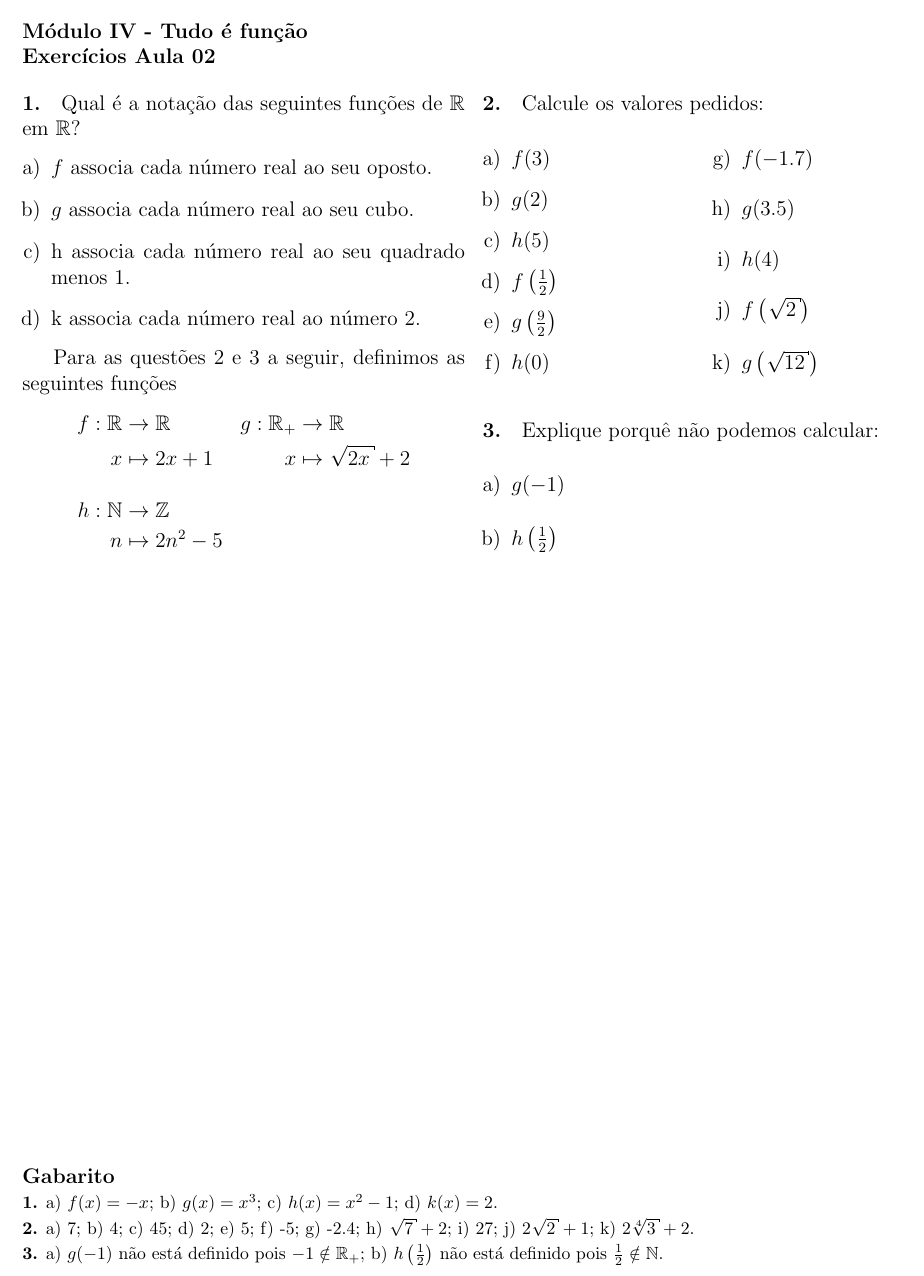
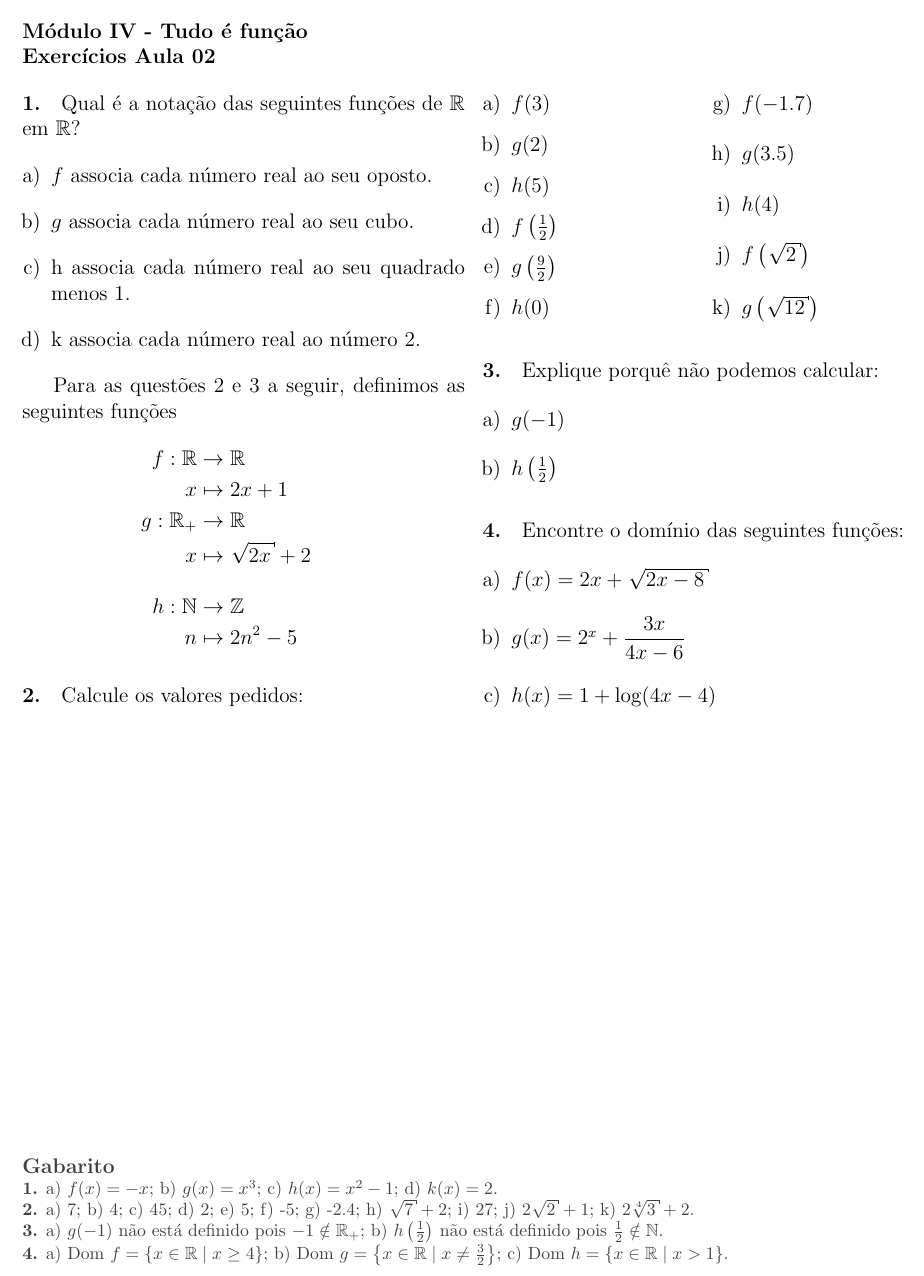
Before and after one commit to LFBossa/PIAPE-Matematica, a LaTeX document (04-funcoes/questoes02.tex): part of the page, cut so that both start at the same text. Compiled offline with pdfLaTeX.

```diff
--- a/04-funcoes/questoes02.tex
+++ b/04-funcoes/questoes02.tex
@@ -3,6 +3,7 @@
 \usepackage{amsmath, amssymb, amsfonts}
 \usepackage{multicol}
 \usepackage{enumerate}
+\usepackage{xcolor}
 
 % https://tex.stackexchange.com/questions/29834/closed-square-root-symbol
 \usepackage{letltxmacro}
@@ -35,8 +36,10 @@
 Para as questões 2 e 3 a seguir, definimos as seguintes funções
 $$
 \begin{aligned}
-f:\mathbb{R} &\to \mathbb{R} & g:\mathbb{R}_{+} & \to \mathbb{R} \\
-x &\mapsto 2x + 1 & x&\mapsto \sqrt{2x} + 2\\[1em]
+f:\mathbb{R} &\to \mathbb{R} \\
+x &\mapsto 2x + 1 \\
+g:\mathbb{R}_{+} & \to \mathbb{R} \\
+ x&\mapsto \sqrt{2x} + 2\\[1em]
 h: \mathbb{N} &\to \mathbb{Z} &   &  \\
 n &\mapsto 2n^2 - 5 &   &  \\
 \end{aligned}
@@ -64,14 +67,25 @@
         \item $g(-1)$
         \item $h\left(\frac{1}{2}\right) $
     \end{enumerate}
+
+
+
+    \paragraph*{4.} Encontre o domínio das seguintes funções:
+    \begin{enumerate}[a)]
+        \item $f(x) = 2x + \sqrt{2x - 8}$
+        \item $g(x) =2^x + \dfrac{3x}{4x-6}$
+        \item $h(x) = 1+\log(4x - 4)$
+    \end{enumerate}
+
 \end{multicols}
-
 
 \vspace*{\fill}
 {\footnotesize
-\paragraph*{Gabarito} \hspace*{\fill}\\
+\paragraph*{Gabarito} \color{darkgray} \hspace*{\fill}\\
 \textbf{1.} a) $f(x) = -x$; b) $g(x) = x^3$; c) $h(x) = x^2 - 1$; d) $k(x) = 2$.\\
 \textbf{2.} a) 7; b) $4$; c) 45; d) 2; e) $5$; f) -5; g) -2.4; h) $\sqrt{7} + 2$; i) 27; j) $2\sqrt{2} + 1$; k) $2\sqrt[4]{3} + 2$.\\
-\textbf{3.} a) $g(-1)$ não está definido pois $-1 \notin \mathbb{R}_{+}$; b) $h\left(\frac{1}{2}\right)$ não está definido pois $\frac{1}{2} \notin \mathbb{N}$.
+\textbf{3.} a) $g(-1)$ não está definido pois $-1 \notin \mathbb{R}_{+}$; b) $h\left(\frac{1}{2}\right)$ não está definido pois $\frac{1}{2} \notin \mathbb{N}$.\\
+\textbf{4.} a) $\text{Dom } f  = \{x\in\mathbb{R} \mid x\ge 4\}$; b)  $\text{Dom } g  = \left\{x\in\mathbb{R} \mid x \neq \tfrac{3}{2}\right\} $; c)  $\text{Dom } h  = \{x\in\mathbb{R} \mid x > 1\}$.
+
 }
 \end{document}
```
Also changed, not shown: 04-funcoes/questoes01.tex (+0 -7 lines), 04-funcoes/questoes01.pdf, 04-funcoes/questoes02.pdf, 4 other files.
